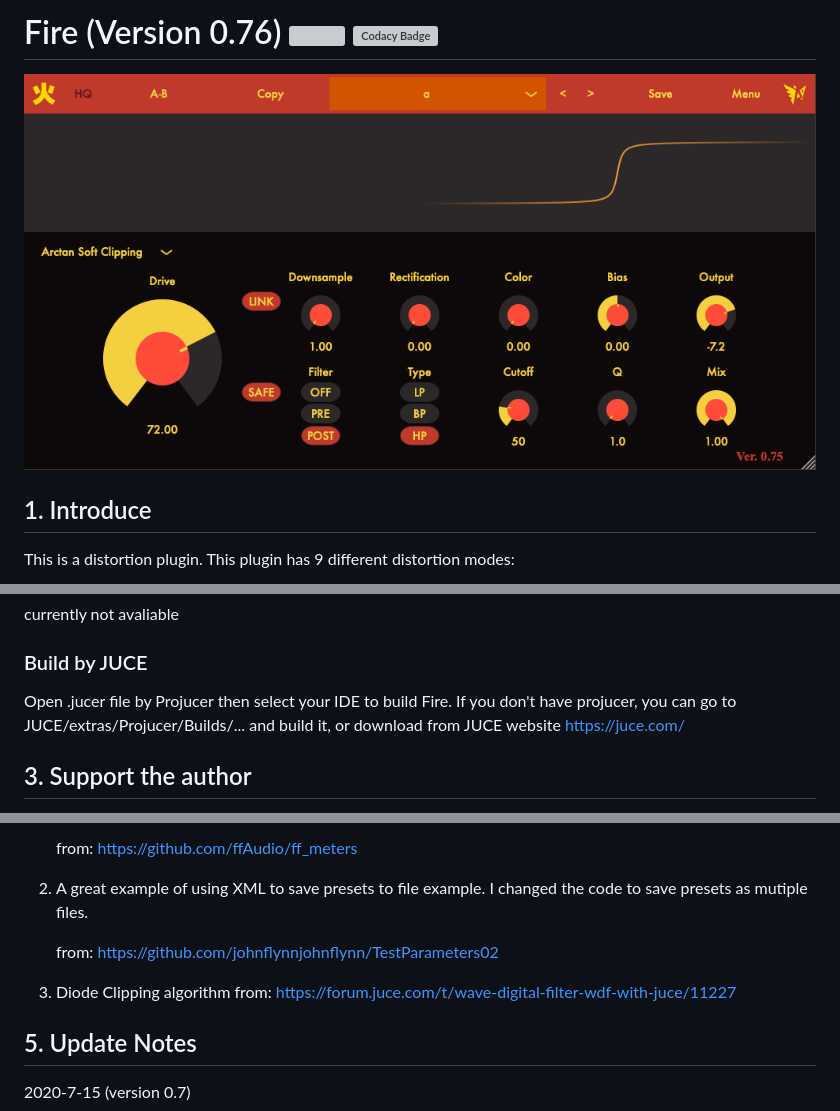
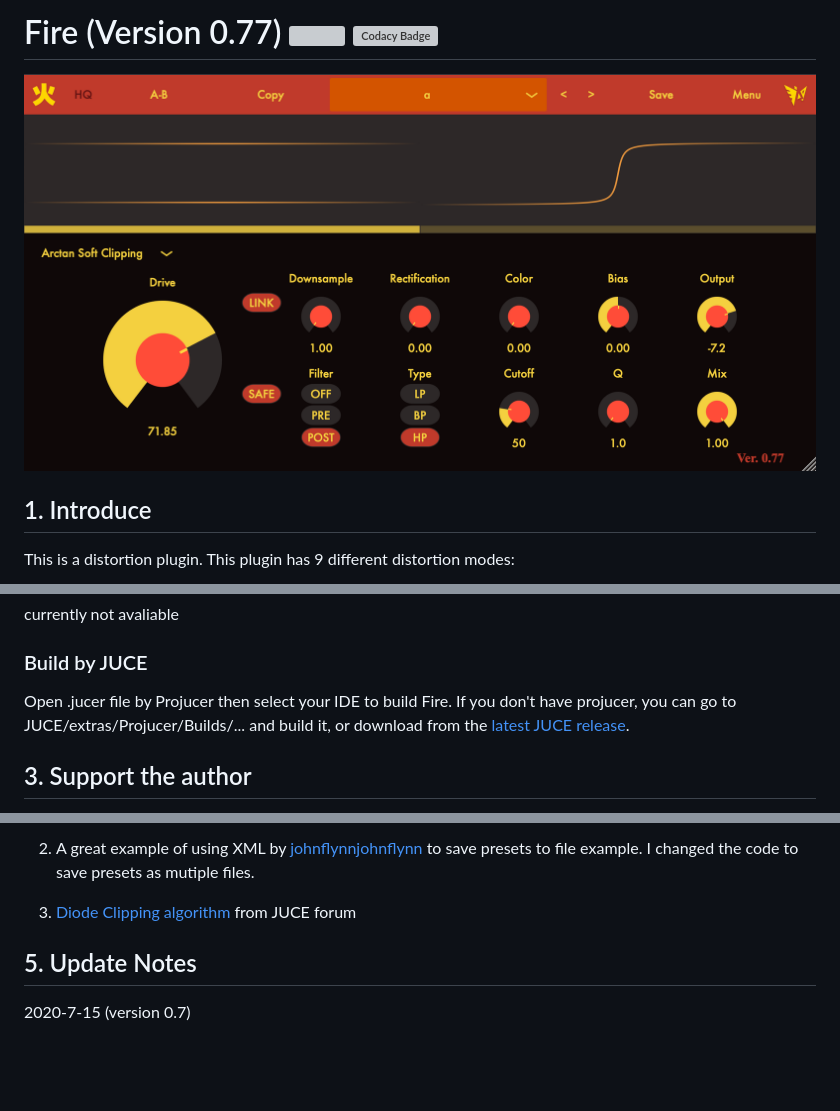
Before and after one commit to jerryuhoo/Fire, a Markdown page: README.md, 3 parts joined by grey strips. Drawn GitHub-style; pictures changed too: Fire.png; blank space fills up the shorter version; grey boxes are pictures that could not be loaded.

```diff
--- a/README.md
+++ b/README.md
@@ -1,4 +1,4 @@
-# Fire (Version 0.76) [![](https://travis-ci.com/jerryuhoo/Fire.svg?branch=master)](https://travis-ci.com/jerryuhoo/Fire) [![Codacy Badge](https://app.codacy.com/project/badge/Grade/8c68fa4c8da04cb8abca88e2dfceb280)](https://www.codacy.com/gh/jerryuhoo/Fire/dashboard?utm_source=github.com&amp;utm_medium=referral&amp;utm_content=jerryuhoo/Fire&amp;utm_campaign=Badge_Grade)
+# Fire (Version 0.77) [![](https://travis-ci.com/jerryuhoo/Fire.svg?branch=master)](https://travis-ci.com/jerryuhoo/Fire) [![Codacy Badge](https://app.codacy.com/project/badge/Grade/8c68fa4c8da04cb8abca88e2dfceb280)](https://www.codacy.com/gh/jerryuhoo/Fire/dashboard?utm_source=github.com&amp;utm_medium=referral&amp;utm_content=jerryuhoo/Fire&amp;utm_campaign=Badge_Grade)
 
 ![Alt text](Fire.png?raw=true "Title")
 
@@ -50,7 +50,7 @@ currently not avaliable
 
 ### Build by JUCE
 
-Open .jucer file by Projucer then select your IDE to build Fire. If you don't have projucer, you can go to JUCE/extras/Projucer/Builds/... and build it, or download from JUCE website <https://juce.com/>
+Open .jucer file by Projucer then select your IDE to build Fire. If you don't have projucer, you can go to JUCE/extras/Projucer/Builds/... and build it, or download from the <a href="https://www.juce.com" rel="nofollow">latest JUCE release</a>.</li>
 
 ## 3. Support the author
 
@@ -70,12 +70,7 @@ follow my Neteast channel: 羽翼深蓝Wings
 
-    from: <https://github.com/ffAudio/ff_meters>
+2. A great example of using XML by <a href="https://github.com/johnflynnjohnflynn/TestParameters02">johnflynnjohnflynn</a> to save presets to file example. I changed the code to save presets as mutiple files.
 
-2. A great example of using XML to save presets to file example. I changed the code to save presets as mutiple files.
-
-    from: <https://github.com/johnflynnjohnflynn/TestParameters02>
-
-3. Diode Clipping algorithm
-    from: <https://forum.juce.com/t/wave-digital-filter-wdf-with-juce/11227>
+3. <a href="https://forum.juce.com/t/wave-digital-filter-wdf-with-juce/11227">Diode Clipping algorithm</a> from JUCE forum
 
 ## 5. Update Notes
 
```
Also changed, not shown: other parts of README.md (+2 -2 lines), TODO.md (+6 -6 lines), 11 other files.
